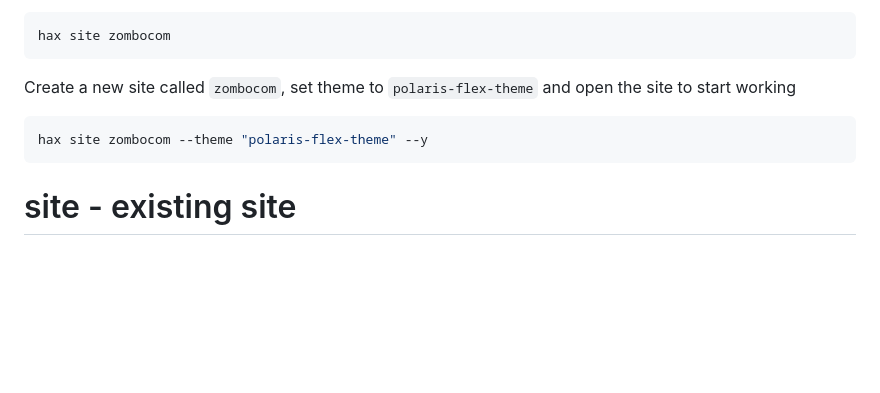
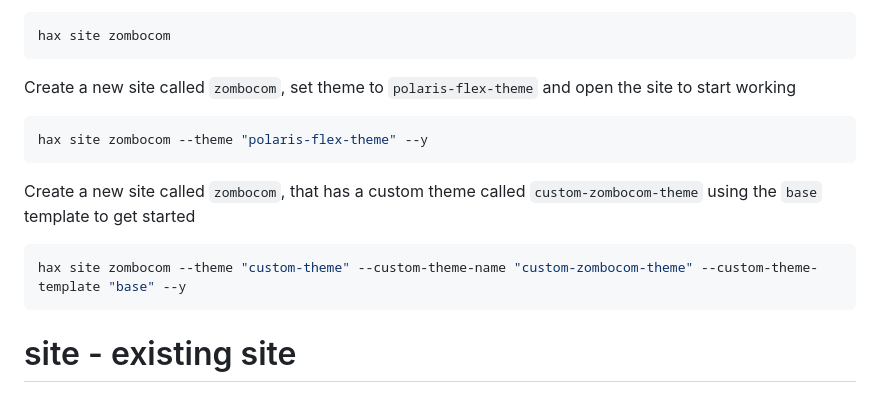
Before and after one commit to haxtheweb/create, a Markdown page: examples.md, the part around the change. Drawn GitHub-style; blank space fills up the shorter version.

Commit message:
custom theme command added

````diff
--- a/examples.md
+++ b/examples.md
@@ -57,6 +57,10 @@ hax site zombocom
 Create a new site called `zombocom`, set theme to `polaris-flex-theme` and open the site to start working
 ```bash
 hax site zombocom --theme "polaris-flex-theme" --y
+```
+Create a new site called `zombocom`, that has a custom theme called `custom-zombocom-theme` using the `base` template to get started
+```bash
+hax site zombocom --theme "custom-theme" --custom-theme-name "custom-zombocom-theme" --custom-theme-template "base" --y
 ```
 # site - existing site
 `--root ./zombocom` - implies to run the command as if it was executed from the `./zombocom` folder
````
